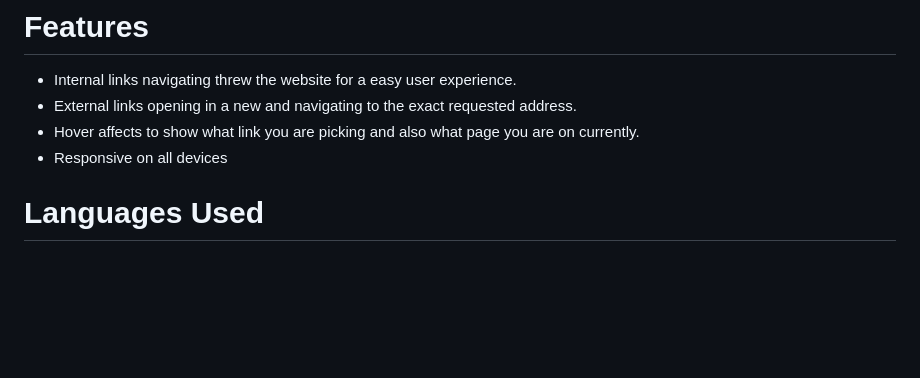
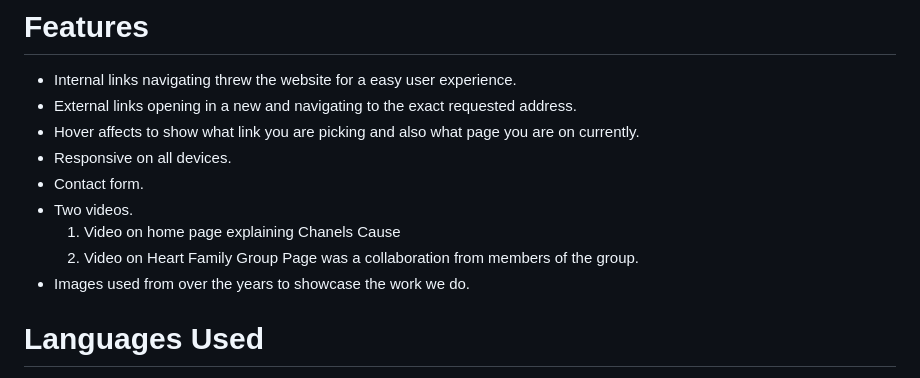
Before and after one commit to Micheal-Murrish/Chanels-Cause, a Markdown page: README.md, the part around the change printed below. GitHub-like rendering; blank space fills up the shorter version.

```diff
--- a/README.md
+++ b/README.md
@@ -62,7 +62,13 @@ Two videos where used in this project,
 * Internal links navigating threw the website for a easy user experience.
 * External links opening in a new and navigating to the exact requested address.
 * Hover affects to show what link you are picking and also what page you are on currently.
-* Responsive on all devices
+* Responsive on all devices.
+* Contact form.
+* Two videos.
+    1. Video on home page explaining Chanels Cause
+    2. Video on Heart Family Group Page was a collaboration from members of the group.
+* Images used from over the years to showcase the work we do.
+
 
 # Languages Used
 1. [HTML5](https://en.wikipedia.org/wiki/HTML5).
```
Also changed, not shown: other parts of README.md (+51 -0 lines), assets/box-shadows.png (added), assets/desktop-prof.png (added), assets/mobile-prof.png (added).
